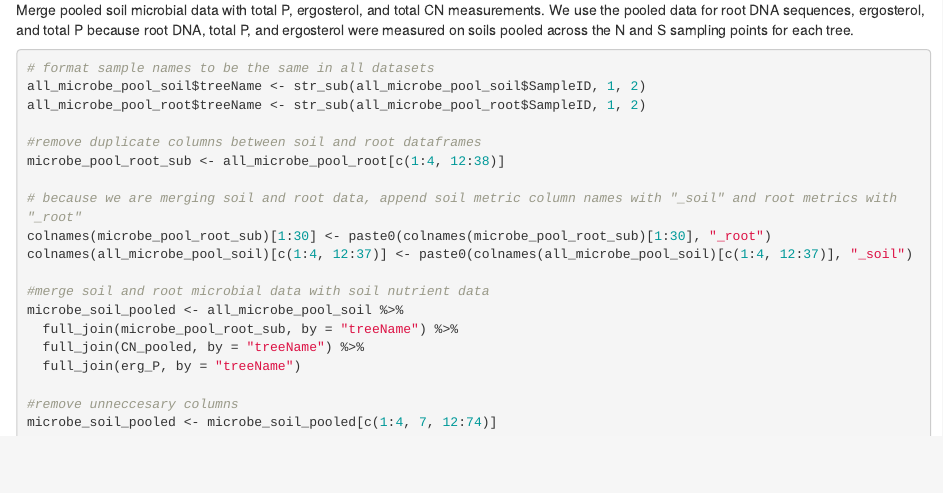
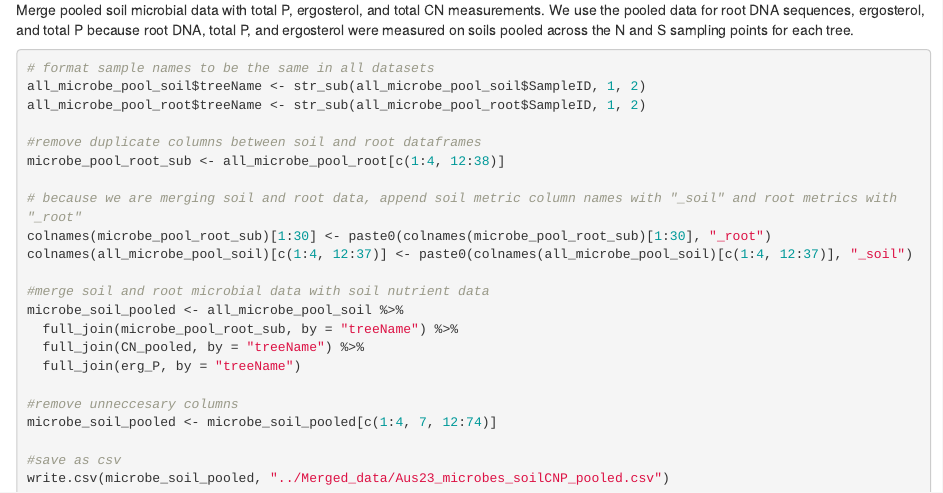
Before and after one commit to jakenash12/Aus-Invasions-2023-Course, an R Markdown document (Aus23_RScripts/Aus23_merge_microbial_soil_data.Rmd): the page in a window 1100 px wide, from 2000 px down. Rendered offline with R 4.5, knitr and Pandoc, with nearby package versions.

Commit message:
Update Aus23_merge_microbial_soil_data.Rmd

````diff
--- a/Aus23_RScripts/Aus23_merge_microbial_soil_data.Rmd
+++ b/Aus23_RScripts/Aus23_merge_microbial_soil_data.Rmd
@@ -134,4 +134,7 @@ microbe_soil_pooled <- all_microbe_pool_soil %>%
 #remove unneccesary columns
 microbe_soil_pooled <- microbe_soil_pooled[c(1:4, 7, 12:74)]
 
+#save as csv
+write.csv(microbe_soil_pooled, "../Merged_data/Aus23_microbes_soilCNP_pooled.csv")
+
 ```
````
